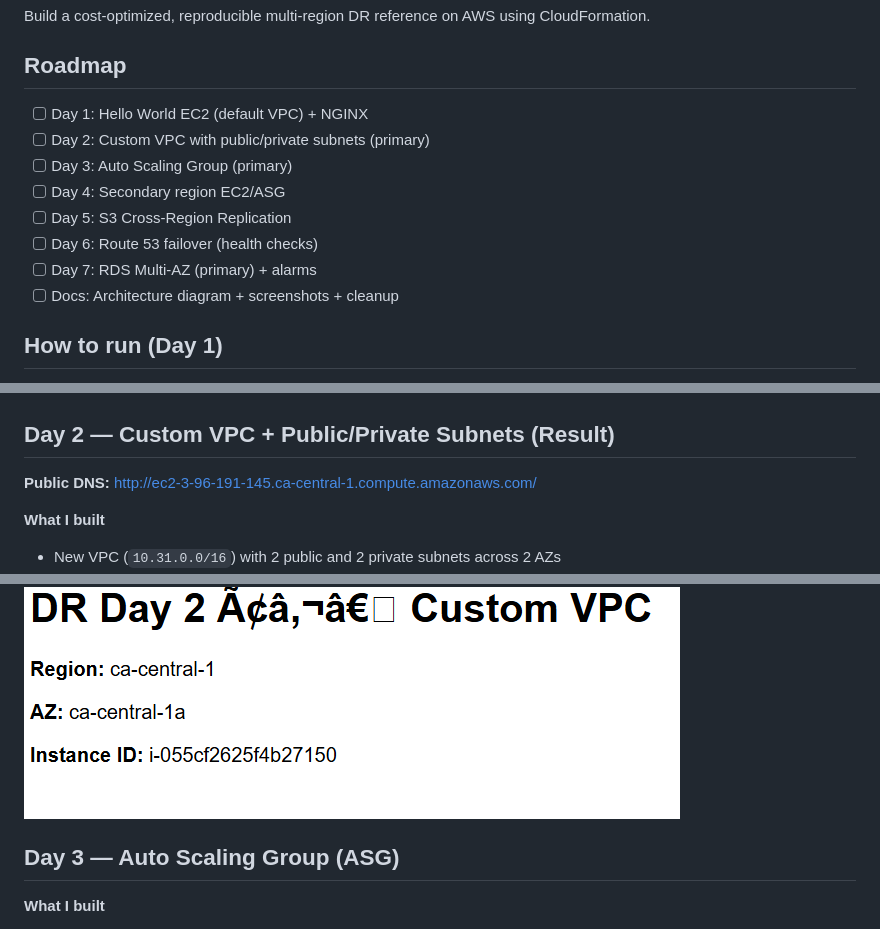
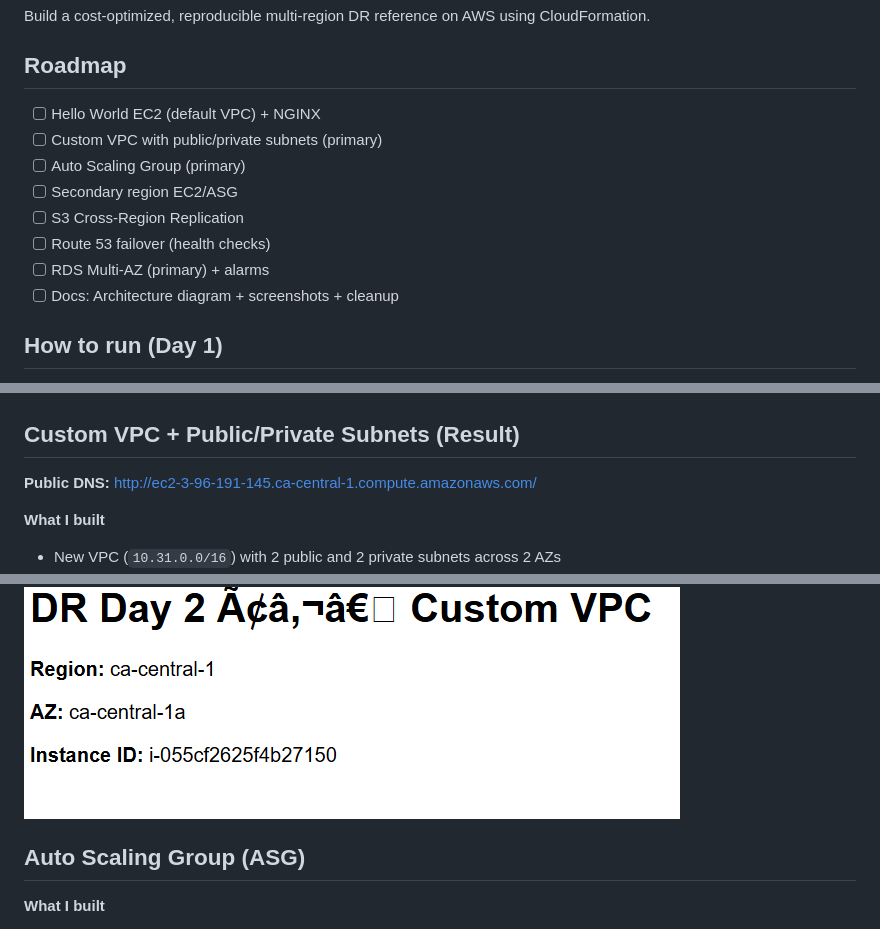
Before and after one commit to Manshree-cloud/aws-multiregion-dr-architecture, a Markdown page: README.md, 3 parts joined by grey strips. Rendered like a GitHub page.

```diff
--- a/README.md
+++ b/README.md
@@ -7,13 +7,13 @@
 Build a cost-optimized, reproducible multi-region DR reference on AWS using CloudFormation.
 
 ## Roadmap
-- [ ] Day 1: Hello World EC2 (default VPC) + NGINX
-- [ ] Day 2: Custom VPC with public/private subnets (primary)
-- [ ] Day 3: Auto Scaling Group (primary)
-- [ ] Day 4: Secondary region EC2/ASG
-- [ ] Day 5: S3 Cross-Region Replication
-- [ ] Day 6: Route 53 failover (health checks)
-- [ ] Day 7: RDS Multi-AZ (primary) + alarms
+- [ ] Hello World EC2 (default VPC) + NGINX
+- [ ] Custom VPC with public/private subnets (primary)
+- [ ] Auto Scaling Group (primary)
+- [ ] Secondary region EC2/ASG
+- [ ] S3 Cross-Region Replication
+- [ ] Route 53 failover (health checks)
+- [ ] RDS Multi-AZ (primary) + alarms
 - [ ] Docs: Architecture diagram + screenshots + cleanup
 
 ## How to run (Day 1)
@@ -32,7 +32,7 @@ See commands in `/cloudformation/day1-ec2.yml` section of this README.
 ![Day 1 Hello](demo/failover-test-screenshots/day1-hello.png)
 
 
-## Day 2 — Custom VPC + Public/Private Subnets (Result)
+## Custom VPC + Public/Private Subnets (Result)
 
 **Public DNS:** http://ec2-3-96-191-145.ca-central-1.compute.amazonaws.com/
 
@@ -45,7 +45,9 @@ See commands in `/cloudformation/day1-ec2.yml` section of this README.
 **Screenshot**
 
 ![Day 2 — Custom VPC](demo/failover-test-screenshots/day2.png)
-## Day 3 — Auto Scaling Group (ASG)
+
+
+## Auto Scaling Group (ASG)
 
 **What I built**
 - Launch Template + Auto Scaling Group (min/desired/max = 1) in my Day-2 VPC
```
Also changed, not shown: other parts of README.md (+4 -3 lines).
